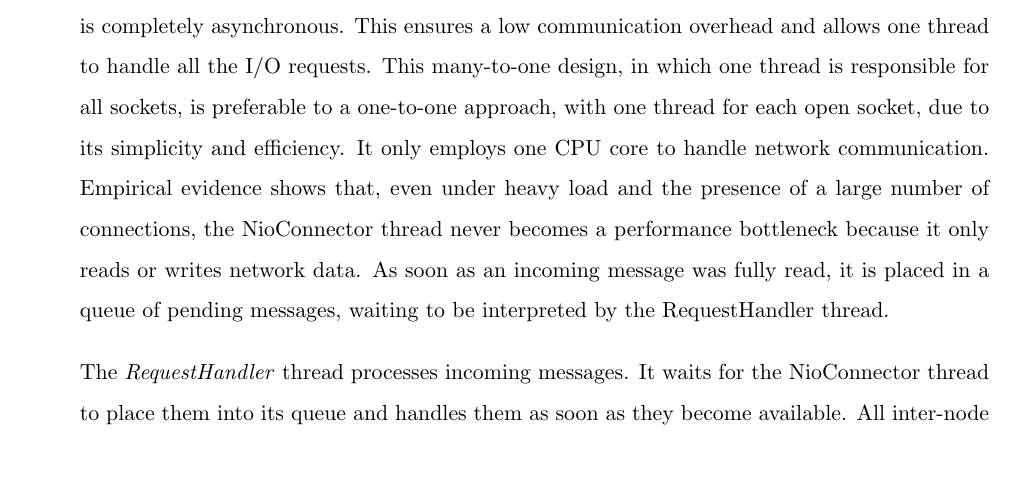
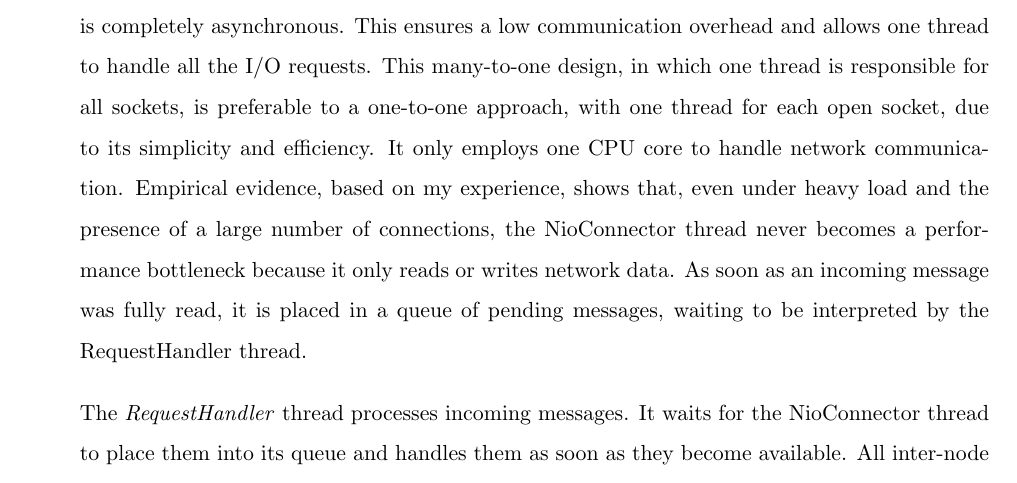
Before and after one commit to fiskio/phd-thesis, a LaTeX thesis (phd-thesis.tex, which reads design/43_sys_arch.tex): part of page 87 of 144, cut so that both start at the same text. Compiled offline with pdfLaTeX.

Commit message:
[CC] Pg 76: 'Empirical evidence shows that' -> add a citation or say that this is based on your experience

```diff
--- a/design/43_sys_arch.tex
+++ b/design/43_sys_arch.tex
@@ -341,7 +341,7 @@ The handling of sockets is based on the Java NIO library and is completely async
 low communication overhead and allows one thread to handle all the I/O requests. This many-to-one
 design, in which one thread is responsible for all sockets, is preferable to a one-to-one approach,
 with one thread for each open socket, due to its simplicity and efficiency. It only employs one CPU
-core to handle network communication. Empirical evidence shows that, even under heavy load and the
+core to handle network communication. Empirical evidence, based on my experience, shows that, even under heavy load and the
 presence of a large number of connections, the NioConnector thread never becomes a performance
 bottleneck because it only reads or writes network data.
 As soon as an incoming message was fully read, it is placed in a queue of pending messages, waiting
```
